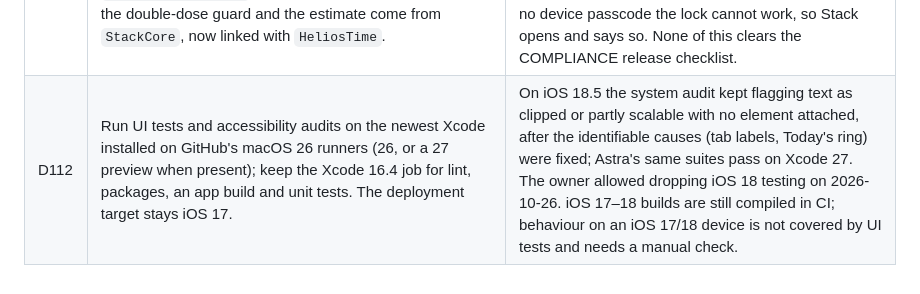
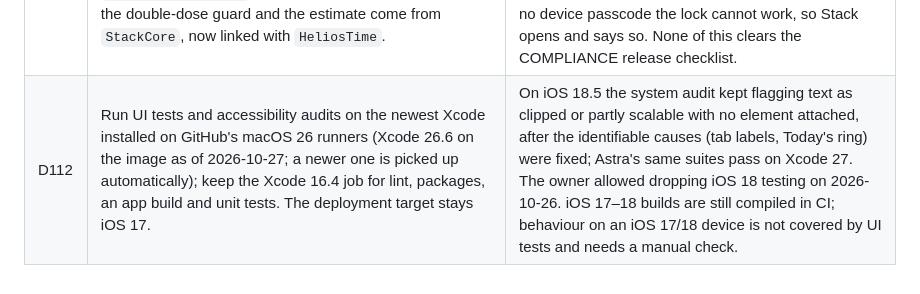
Before and after one commit to jacksnc/Caliber-DEV, a Markdown page: docs/DECISIONS.md, the part around the change. Rendered like a GitHub page.

```diff
--- a/docs/DECISIONS.md
+++ b/docs/DECISIONS.md
@@ -224,4 +224,4 @@ The owner's “Go” accepted ADR-001's native iOS / later Android amendment. Ph
 | D109 | Reverses D101's exclusion of the math engines: import `HeliosTime`, `TrainingCore`, `NutritionCore`, `StackCore`, `InsightsCore`, `FoodCore` and `RestaurantCore` from Claude commit `d017a1aaecbad29372bb93ead3ac98cabec153fa` as sibling local packages, tested in CI and not linked into the app yet. | The owner asked for them on 2026-10-26. They stay separate Swift 5.9 packages (like `HeliosDesign`) rather than new `CaliberFoundation` targets, so their 402 tests run unchanged without a Swift 6 migration. Before any screen uses one, check it against `HOW_WE_CALCULATE.md` and AGENTS.md. In particular, `RestaurantCore`'s `DishEstimator` estimates unlisted restaurant nutrition, which AGENTS.md forbids, so it must stay unused. |
 | D110 | Adopt the brief's navigation (§1.2) as drawn in the look book: Today · Train · Fuel · Stack · Progress in a floating glass bar with a detached Quick Log button; Profile and Settings open from an avatar on each primary screen. Diary becomes the Fuel tab. Stack is listed only after the owner opts in. | The owner asked on 2026-10-26 for the app to match the look book closely. `TabView` stays underneath with its bar hidden, so each tab keeps its navigation state. Five labels cannot grow inside one bar, so at accessibility text sizes the bar shows icons with the large content viewer, as the system bar does. UI tests reach tabs by `tab-<name>` identifiers. |
 | D111 | Build a first Stack slice at the owner's request (2026-10-26): user-entered compounds with their own amount, schedule and optional supply; today's doses with log and skip; a double-dose check; the illustrative estimate behind `feature.stk-10` (default off); opt-in under Settings → Modules; a separate SwiftData store excluded from backup with complete file protection (D04); a Face ID/passcode lock and app-switcher cover (D19); and a `CALIBER_OMIT_STACK` build flag. Scheduling, dose states, the double-dose guard and the estimate come from `StackCore`, now linked with `HeliosTime`. | Logging only (§5.1, §11.3). No field is prefilled with a suggested amount, time or half-life; the estimate needs a half-life and its stated source, follows HOW_WE_CALCULATE's instant-absorption formula and is labelled as not a blood level. `StackCore.ReconstitutionCalculator` (STK-06) stays unused pending the D18 review. Not yet built: reminders (STK-05), injection-site map (STK-08), side effects (STK-09), reference list, version history, the region kill-switch source and an encrypted store. With no device passcode the lock cannot work, so Stack opens and says so. None of this clears the COMPLIANCE release checklist. |
-| D112 | Run UI tests and accessibility audits on the newest Xcode installed on GitHub's macOS 26 runners (26, or a 27 preview when present); keep the Xcode 16.4 job for lint, packages, an app build and unit tests. The deployment target stays iOS 17. | On iOS 18.5 the system audit kept flagging text as clipped or partly scalable with no element attached, after the identifiable causes (tab labels, Today's ring) were fixed; Astra's same suites pass on Xcode 27. The owner allowed dropping iOS 18 testing on 2026-10-26. iOS 17–18 builds are still compiled in CI; behaviour on an iOS 17/18 device is not covered by UI tests and needs a manual check. |
+| D112 | Run UI tests and accessibility audits on the newest Xcode installed on GitHub's macOS 26 runners (Xcode 26.6 on the image as of 2026-10-27; a newer one is picked up automatically); keep the Xcode 16.4 job for lint, packages, an app build and unit tests. The deployment target stays iOS 17. | On iOS 18.5 the system audit kept flagging text as clipped or partly scalable with no element attached, after the identifiable causes (tab labels, Today's ring) were fixed; Astra's same suites pass on Xcode 27. The owner allowed dropping iOS 18 testing on 2026-10-26. iOS 17–18 builds are still compiled in CI; behaviour on an iOS 17/18 device is not covered by UI tests and needs a manual check. |
```
Also changed, not shown: docs/AI_HANDOFF.md (+10 -2 lines).
